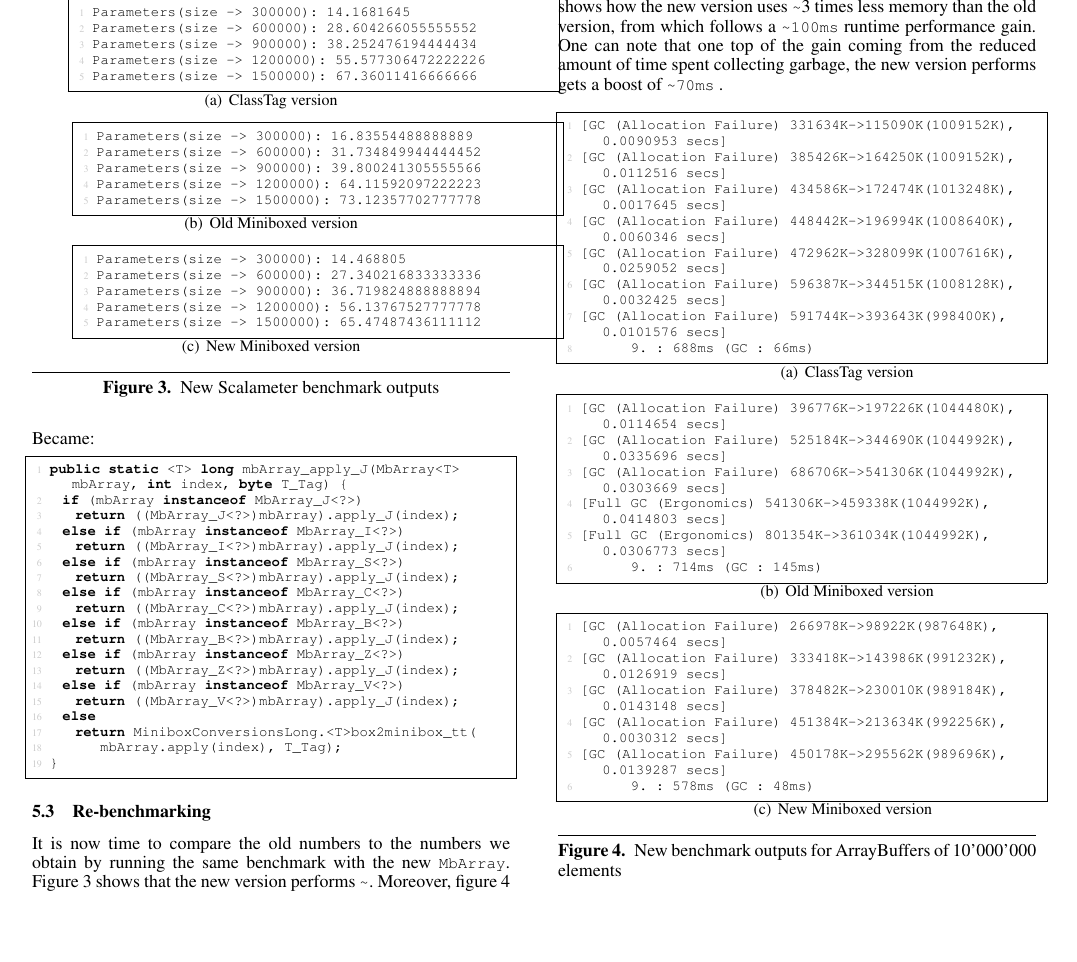
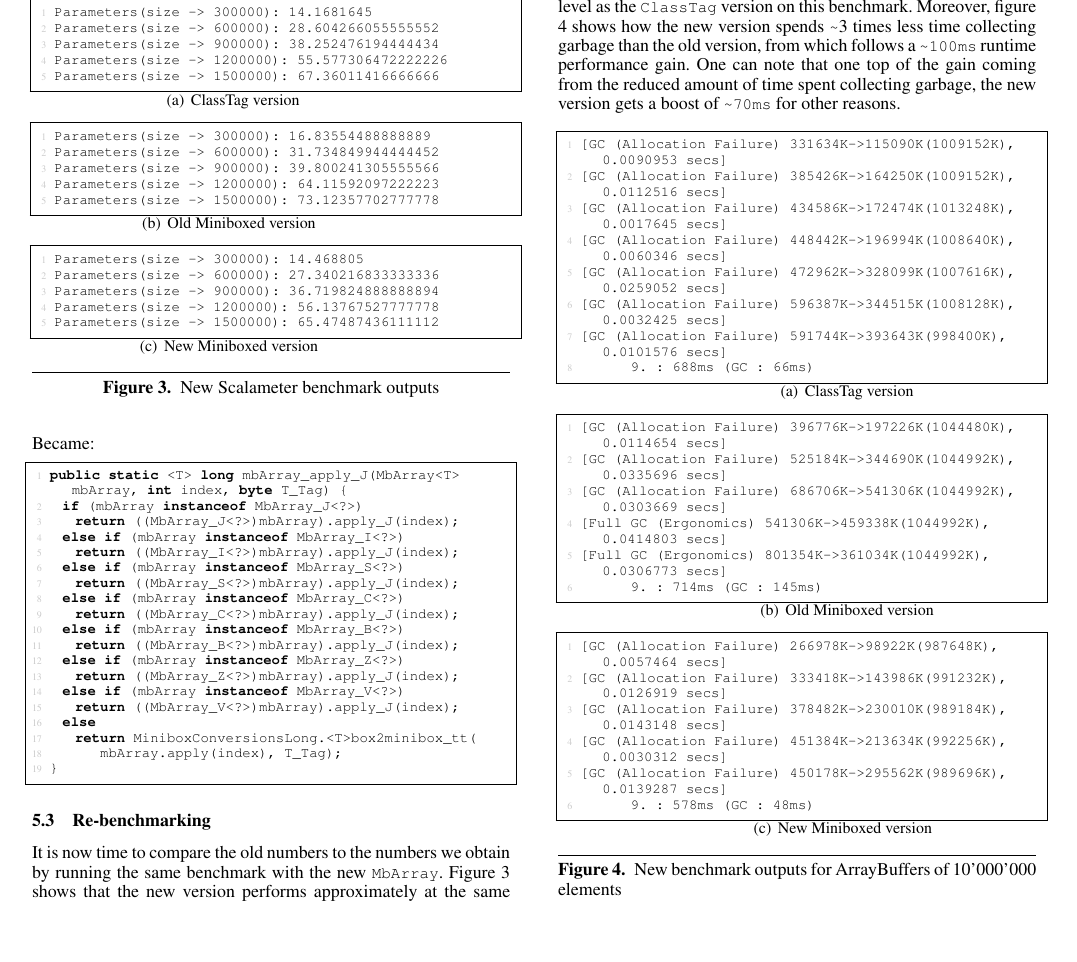
Before and after one commit to Roldak/SemesterProject2015, a LaTeX paper (src/main.tex, which reads src/redesign.tex): part of page 8 of 8, cut at the place of the change. Compiled offline with pdfLaTeX; a missing font is replaced by an installed copy or a similar font.

Commit message:
less ugliness

```diff
--- a/src/redesign.tex
+++ b/src/redesign.tex
@@ -84,10 +84,9 @@ public static <T> long mbArray_apply_J(MbArray<T> mbArray, int index, byte T_Tag
 
 \subsection{Re-benchmarking}
 
-It is now time to compare the old numbers to the numbers we obtain by running the same benchmark with the new |MbArray|. Figure \ref{fig:NewCTvsMB} shows that the new version performs |~|. Moreover, figure \ref{fig:NewGcComp} shows how the new version uses |~|3 times less memory than the old version, from which follows a |~100ms| runtime performance gain. One can note that one top of the gain coming from the reduced amount of time spent collecting garbage, the new version performs gets a boost of |~70ms| .
+It is now time to compare the old numbers to the numbers we obtain by running the same benchmark with the new |MbArray|. Figure \ref{fig:NewCTvsMB} shows that the new version performs approximately at the same level as the |ClassTag| version on this benchmark. Moreover, figure \ref{fig:NewGcComp} shows how the new version spends |~|3 times less time collecting garbage than the old version, from which follows a |~100ms| runtime performance gain. One can note that one top of the gain coming from the reduced amount of time spent collecting garbage, the new version gets a boost of |~70ms| for other reasons.
 
 \begin{figure}
-\centering
 \subfigure[ClassTag version]{
 	\lstinputlisting{BenchmarkOutputs/CtVector0.txt}
 	\label{fig:CtVector0}
@@ -105,20 +104,16 @@ It is now time to compare the old numbers to the numbers we obtain by running th
 \end{figure}
 
 \begin{figure}
-\centering
 \subfigure[ClassTag version]{
 	\lstinputlisting{BenchmarkOutputs/CtVector1.txt}
-	\newline
 	\label{fig:CtVector1}
 }
 \subfigure[Old Miniboxed version]{
 	\lstinputlisting{BenchmarkOutputs/MbVector1.txt}
-	\newline
     \label{fig:MbVector1}
 }
 \subfigure[New Miniboxed version]{
 	\lstinputlisting{BenchmarkOutputs/NewMbVector1.txt}
-	\newline
     \label{fig:NewMbVector1}
 }
 \caption{New benchmark outputs for ArrayBuffers of 10'000'000 elements}
```
Also changed, not shown: src/benchmark.tex (+0 -1 lines), src/challenge.tex (+0 -3 lines).
